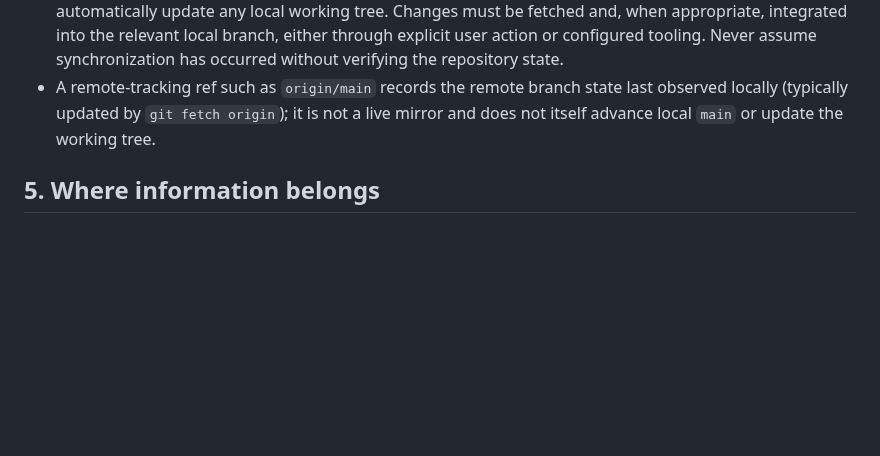
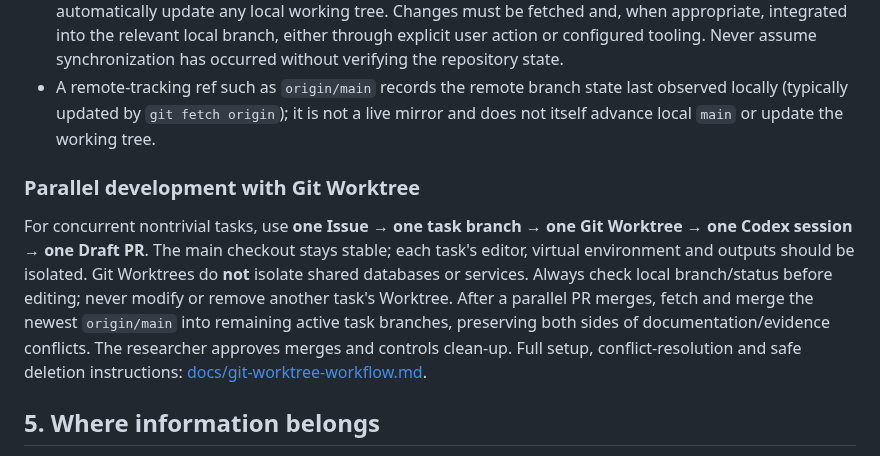
Before and after one commit to 1951123/ess-research, a Markdown page: AGENTS.md, the part around the change. Rendered like a GitHub page; blank space fills up the shorter version.

Commit message:
docs: establish Worktree isolation policy for Codex agents

```diff
--- a/AGENTS.md
+++ b/AGENTS.md
@@ -51,6 +51,10 @@ For theorem edits, check every assumption and separate the math statement from i
 - **Remote and local repository states are independent.** A GitHub commit or PR merge does not automatically update any local working tree. Changes must be fetched and, when appropriate, integrated into the relevant local branch, either through explicit user action or configured tooling. Never assume synchronization has occurred without verifying the repository state.
 - A remote-tracking ref such as `origin/main` records the remote branch state last observed locally (typically updated by `git fetch origin`); it is not a live mirror and does not itself advance local `main` or update the working tree.
 
+### Parallel development with Git Worktree
+
+For concurrent nontrivial tasks, use **one Issue → one task branch → one Git Worktree → one Codex session → one Draft PR**. The main checkout stays stable; each task's editor, virtual environment and outputs should be isolated. Git Worktrees do **not** isolate shared databases or services. Always check local branch/status before editing; never modify or remove another task's Worktree. After a parallel PR merges, fetch and merge the newest `origin/main` into remaining active task branches, preserving both sides of documentation/evidence conflicts. The researcher approves merges and controls clean-up. Full setup, conflict-resolution and safe deletion instructions: [docs/git-worktree-workflow.md](docs/git-worktree-workflow.md).
+
 ## 5. Where information belongs
 
 - `docs/RESEARCH_CONTEXT.md`: durable goals, notation, major cross-repo facts.
```
